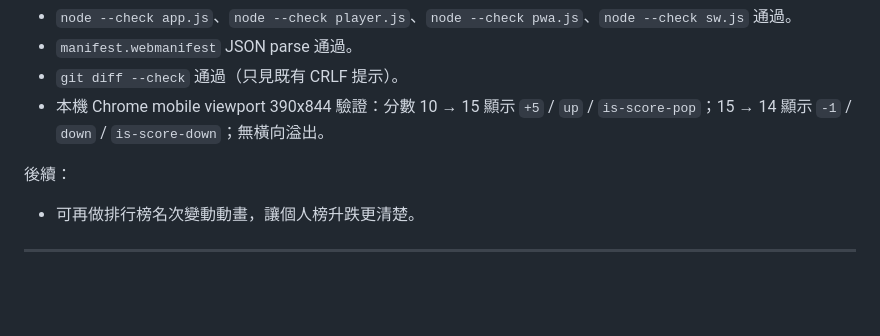
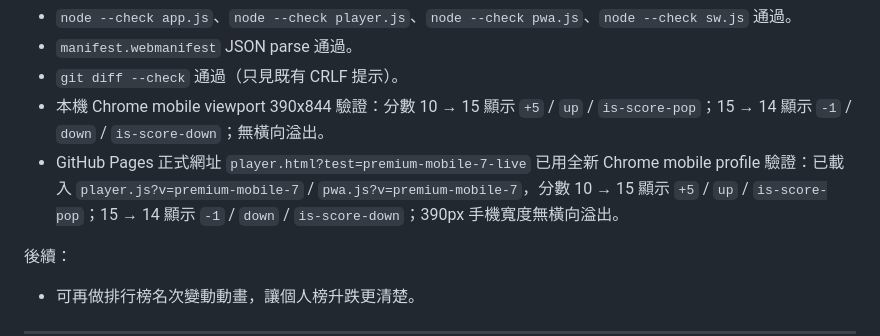
Before and after one commit to soyingpang/guess_song, a Markdown page: docs/UPDATE_LOG.md, the part around the change. Drawn GitHub-style; blank space fills up the shorter version.

Commit message:
Record mobile score animation live verification

```diff
--- a/docs/UPDATE_LOG.md
+++ b/docs/UPDATE_LOG.md
@@ -39,6 +39,7 @@
 - `manifest.webmanifest` JSON parse 通過。
 - `git diff --check` 通過（只見既有 CRLF 提示）。
 - 本機 Chrome mobile viewport 390x844 驗證：分數 10 → 15 顯示 `+5` / `up` / `is-score-pop`；15 → 14 顯示 `-1` / `down` / `is-score-down`；無橫向溢出。
+- GitHub Pages 正式網址 `player.html?test=premium-mobile-7-live` 已用全新 Chrome mobile profile 驗證：已載入 `player.js?v=premium-mobile-7` / `pwa.js?v=premium-mobile-7`，分數 10 → 15 顯示 `+5` / `up` / `is-score-pop`；15 → 14 顯示 `-1` / `down` / `is-score-down`；390px 手機寬度無橫向溢出。
 
 後續：
 - 可再做排行榜名次變動動畫，讓個人榜升跌更清楚。
```
